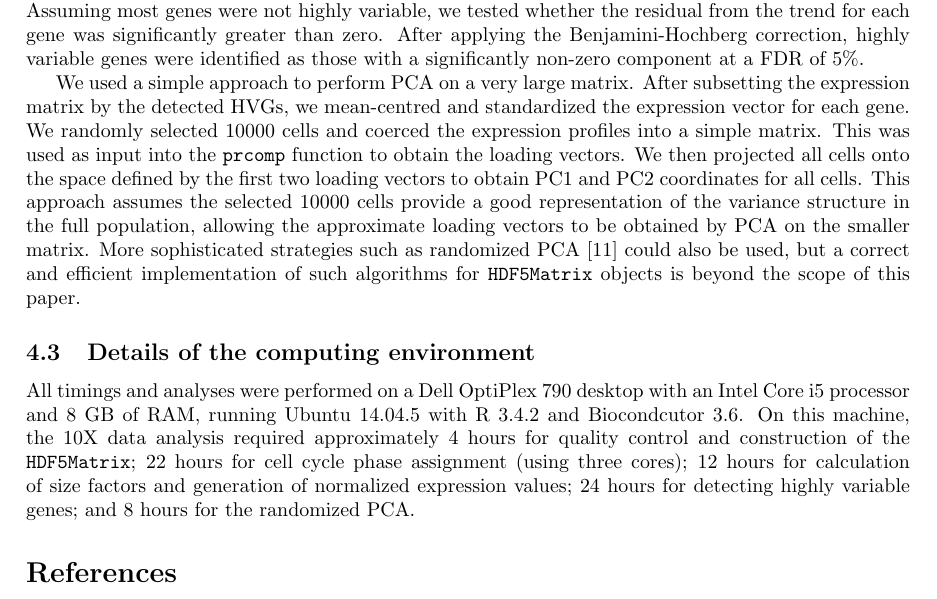
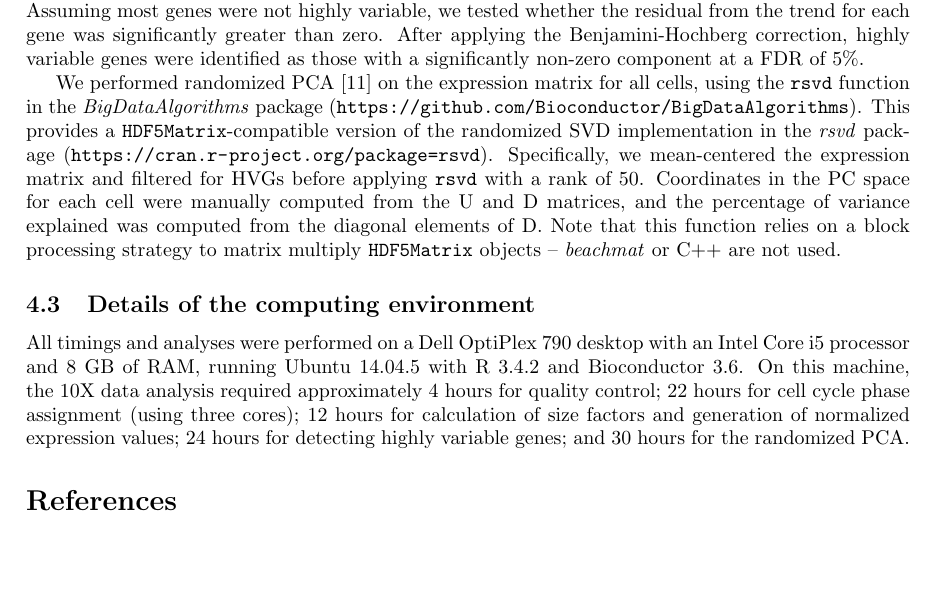
Before and after one commit to LTLA/MatrixEval2017, a LaTeX document (description/additional.tex): part of page 9 of 16, cut so that both start at the same text, the shorter picture padded with empty space. Compiled offline with pdfLaTeX.

Commit message:
Mentioned we use randomized SVD for PCA.

```diff
--- a/description/additional.tex
+++ b/description/additional.tex
@@ -422,21 +422,20 @@ We fitted a mean-dependent trend to the variances to model the mean-variance rel
 Assuming most genes were not highly variable, we tested whether the residual from the trend for each gene was significantly greater than zero.
 After applying the Benjamini-Hochberg correction, highly variable genes were identified as those with a significantly non-zero component at a FDR of 5\%.
 
-We used a simple approach to perform PCA on a very large matrix.
-After subsetting the expression matrix by the detected HVGs, we mean-centred and standardized the expression vector for each gene.
-We randomly selected 10000 cells and coerced the expression profiles into a simple matrix.
-This was used as input into the \code{prcomp} function to obtain the loading vectors.
-We then projected all cells onto the space defined by the first two loading vectors to obtain PC1 and PC2 coordinates for all cells.
-This approach assumes the selected 10000 cells provide a good representation of the variance structure in the full population, allowing the approximate loading vectors to be obtained by PCA on the smaller matrix.
-More sophisticated strategies such as randomized PCA \cite{halko2011finding} could also be used, but a correct and efficient implementation of such algorithms for \code{HDF5Matrix} objects is beyond the scope of this paper.
+We performed randomized PCA \cite{halko2011finding} on the expression matrix for all cells,
+using the \code{rsvd} function in the \textit{BigDataAlgorithms} package (\url{https://github.com/Bioconductor/BigDataAlgorithms}).
+This provides a \code{HDF5Matrix}-compatible version of the randomized SVD implementation in the \textit{rsvd} package (\url{https://cran.r-project.org/package=rsvd}).
+Specifically, we mean-centered the expression matrix and filtered for HVGs before applying \code{rsvd} with a rank of 50.
+Coordinates in the PC space for each cell were manually computed from the U and D matrices, and the percentage of variance explained was computed from the diagonal elements of D.
+Note that this function relies on a block processing strategy to matrix multiply \code{HDF5Matrix} objects -- \beachmat{} or C++ are not used.
 
 \subsection{Details of the computing environment}
-All timings and analyses were performed on a Dell OptiPlex 790 desktop with an Intel Core i5 processor and 8 GB of RAM, running Ubuntu 14.04.5 with R 3.4.2 and Biocondcutor 3.6.
-On this machine, the 10X data analysis required approximately 4 hours for quality control and construction of the \code{HDF5Matrix};
+All timings and analyses were performed on a Dell OptiPlex 790 desktop with an Intel Core i5 processor and 8 GB of RAM, running Ubuntu 14.04.5 with R 3.4.2 and Bioconductor 3.6.
+On this machine, the 10X data analysis required approximately 4 hours for quality control;
 22 hours for cell cycle phase assignment (using three cores);
 12 hours for calculation of size factors and generation of normalized expression values;
 24 hours for detecting highly variable genes;
-and 8 hours for the randomized PCA.
+and 30 hours for the randomized PCA.
 
 \bibliography{ref}
 \bibliographystyle{unsrt}
```
Also changed, not shown: description/description.tex (+2 -2 lines).
